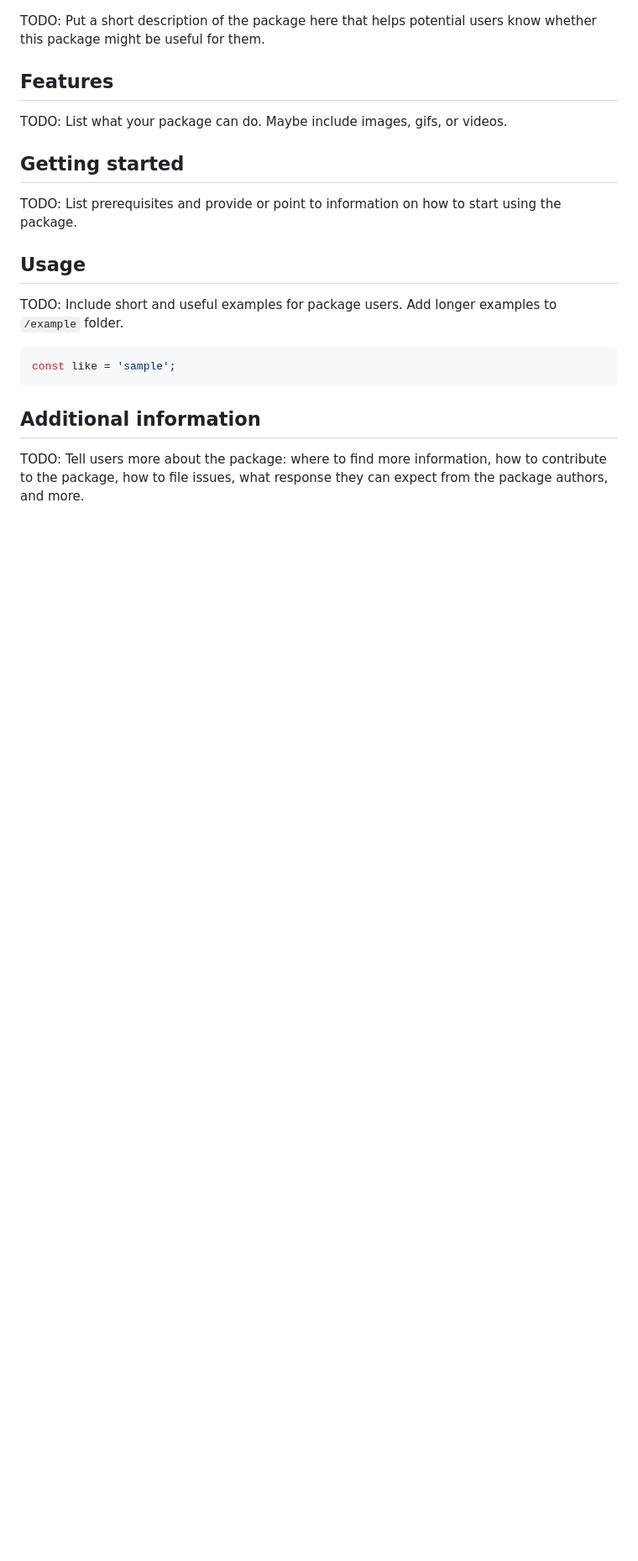
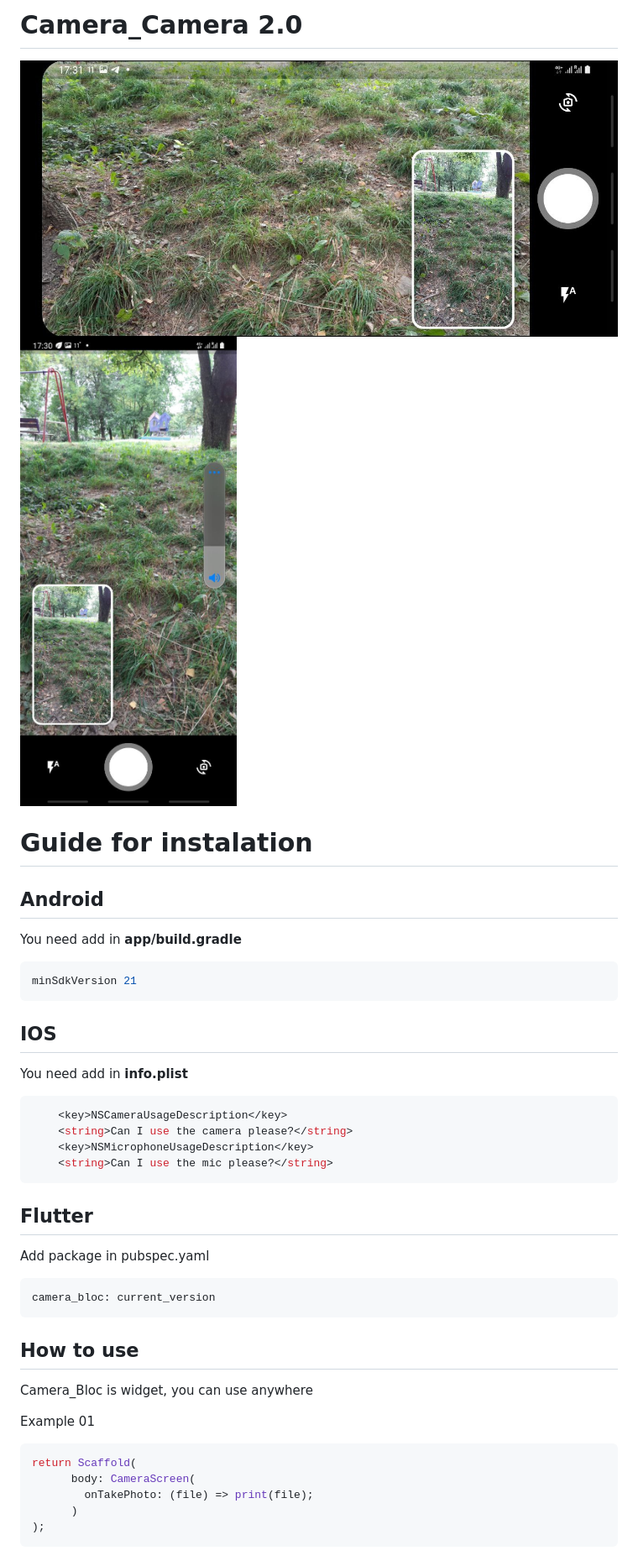
Before and after one commit to SobolevWladimir/camera_bloc, a Markdown page: README.md, the part around the change printed below. Shown: that part at 84% size. Rendered like a GitHub page; pictures changed too: doc/images/horizontal.jpg (added), doc/images/vertical.jpg (added); blank space fills up the shorter version.

````diff
--- a/README.md
+++ b/README.md
@@ -1,39 +1,50 @@
-<!--
-This README describes the package. If you publish this package to pub.dev,
-this README's contents appear on the landing page for your package.
+# Camera_Camera 2.0
 
-For information about how to write a good package README, see the guide for
-[writing package pages](https://dart.dev/guides/libraries/writing-package-pages).
 
-For general information about developing packages, see the Dart guide for
-[creating packages](https://dart.dev/guides/libraries/create-library-packages)
-and the Flutter guide for
-[developing packages and plugins](https://flutter.dev/developing-packages).
--->
+![example](doc/images/horizontal.jpg)
+![example](doc/images/vertical.jpg)
 
-TODO: Put a short description of the package here that helps potential users
-know whether this package might be useful for them.
+# Guide for instalation
 
-## Features
+## Android
 
-TODO: List what your package can do. Maybe include images, gifs, or videos.
-
-## Getting started
-
-TODO: List prerequisites and provide or point to information on how to
-start using the package.
-
-## Usage
-
-TODO: Include short and useful examples for package users. Add longer examples
-to `/example` folder.
+You need add in **app/build.gradle**
 
 ```dart
-const like = 'sample';
+minSdkVersion 21
 ```
 
-## Additional information
+## IOS
 
-TODO: Tell users more about the package: where to find more information, how to
-contribute to the package, how to file issues, what response they can expect
-from the package authors, and more.
+You need add in **info.plist**
+
+```dart
+  	<key>NSCameraUsageDescription</key>
+    <string>Can I use the camera please?</string>
+    <key>NSMicrophoneUsageDescription</key>
+    <string>Can I use the mic please?</string>
+```
+
+## Flutter
+
+Add package in pubspec.yaml
+
+```yaml
+camera_bloc: current_version
+```
+
+## How to use
+
+Camera_Bloc is widget, you can use anywhere
+
+Example 01
+
+```dart
+return Scaffold(
+      body: CameraScreen(
+        onTakePhoto: (file) => print(file);
+      )
+);
+```
+
+
````
Also changed, not shown: other parts of README.md (+19 -0 lines).
